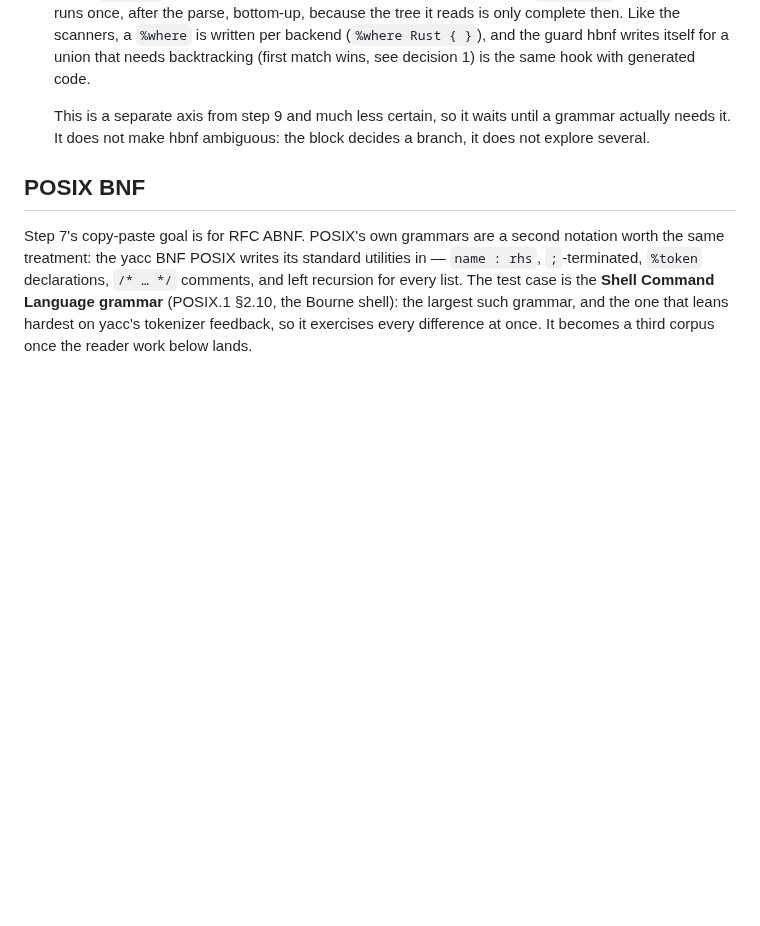
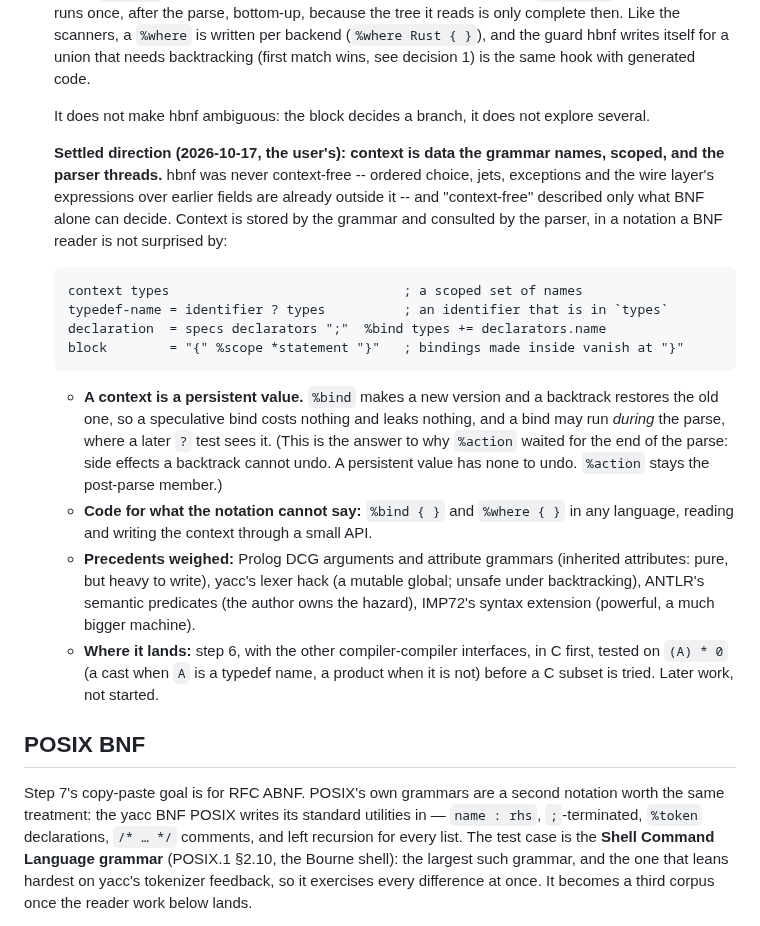
Before and after one commit to moebiusV/hbnf, a Markdown page: RFCPLAN.md, the part around the change. Rendered like a GitHub page; blank space fills up the shorter version.

Commit message:
RFCPLAN: context as named, scoped, persistent data (decision 13); later, with step 6

```diff
--- a/RFCPLAN.md
+++ b/RFCPLAN.md
@@ -210,9 +210,38 @@ silently.
     writes itself for a union that needs backtracking (first match wins, see
     decision 1) is the same hook with generated code.
 
-    This is a separate axis from step 9 and much less certain, so it waits
-    until a grammar actually needs it.  It does not make hbnf ambiguous: the
-    block decides a branch, it does not explore several.
+    It does not make hbnf ambiguous: the block decides a branch, it does not
+    explore several.
+
+    **Settled direction (2026-10-17, the user's): context is data the grammar
+    names, scoped, and the parser threads.**  hbnf was never context-free --
+    ordered choice, jets, exceptions and the wire layer's expressions over
+    earlier fields are already outside it -- and "context-free" described only
+    what BNF alone can decide.  Context is stored by the grammar and consulted
+    by the parser, in a notation a BNF reader is not surprised by:
+
+        context types                              ; a scoped set of names
+        typedef-name = identifier ? types          ; an identifier that is in `types`
+        declaration  = specs declarators ";"  %bind types += declarators.name
+        block        = "{" %scope *statement "}"   ; bindings made inside vanish at "}"
+
+    - **A context is a persistent value.**  `%bind` makes a new version and a
+      backtrack restores the old one, so a speculative bind costs nothing and
+      leaks nothing, and a bind may run *during* the parse, where a later `?`
+      test sees it.  (This is the answer to why `%action` waited for the end of
+      the parse: side effects a backtrack cannot undo.  A persistent value has
+      none to undo.  `%action` stays the post-parse member.)
+    - **Code for what the notation cannot say:** `%bind { }` and `%where { }`
+      in any language, reading and writing the context through a small API.
+    - **Precedents weighed:** Prolog DCG arguments and attribute grammars
+      (inherited attributes: pure, but heavy to write), yacc's lexer hack (a
+      mutable global; unsafe under backtracking), ANTLR's semantic predicates
+      (the author owns the hazard), IMP72's syntax extension (powerful, a much
+      bigger machine).
+    - **Where it lands:** step 6, with the other compiler-compiler interfaces,
+      in C first, tested on `(A) * 0` (a cast when `A` is a typedef name, a
+      product when it is not) before a C subset is tried.  Later work, not
+      started.
 
 ## POSIX BNF
 
```
